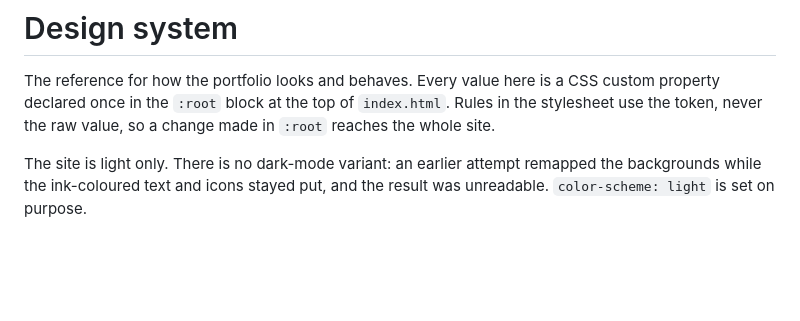
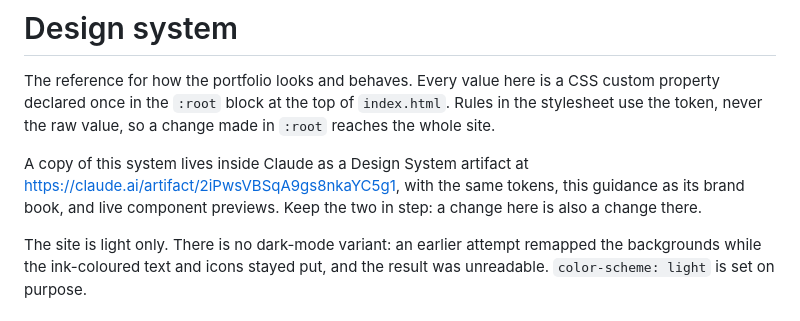
Before and after one commit to rahul-sha/aanchal-portfolio, a Markdown page: DESIGN.md, the part around the change. Drawn GitHub-style; blank space fills up the shorter version.

Commit message:
Link the design system to its copy inside Claude
The tokens and guidance now also live as a Design System artifact in
Claude. DESIGN.md and the portfolio-design-system skill point at it and
say that the repo and the artifact change together.

Co-Authored-By: Claude Fable 5.1 <noreply@anthropic.com>
Claude-Session: https://claude.ai/code/session_012iLcZJaEQ92DmkdSaPRgVs

```diff
--- a/DESIGN.md
+++ b/DESIGN.md
@@ -1,6 +1,8 @@
 # Design system
 
 The reference for how the portfolio looks and behaves. Every value here is a CSS custom property declared once in the `:root` block at the top of `index.html`. Rules in the stylesheet use the token, never the raw value, so a change made in `:root` reaches the whole site.
+
+A copy of this system lives inside Claude as a Design System artifact at https://claude.ai/artifact/2iPwsVBSqA9gs8nkaYC5g1, with the same tokens, this guidance as its brand book, and live component previews. Keep the two in step: a change here is also a change there.
 
 The site is light only. There is no dark-mode variant: an earlier attempt remapped the backgrounds while the ink-coloured text and icons stayed put, and the result was unreadable. `color-scheme: light` is set on purpose.
 
```
Also changed, not shown: 1 other file.
